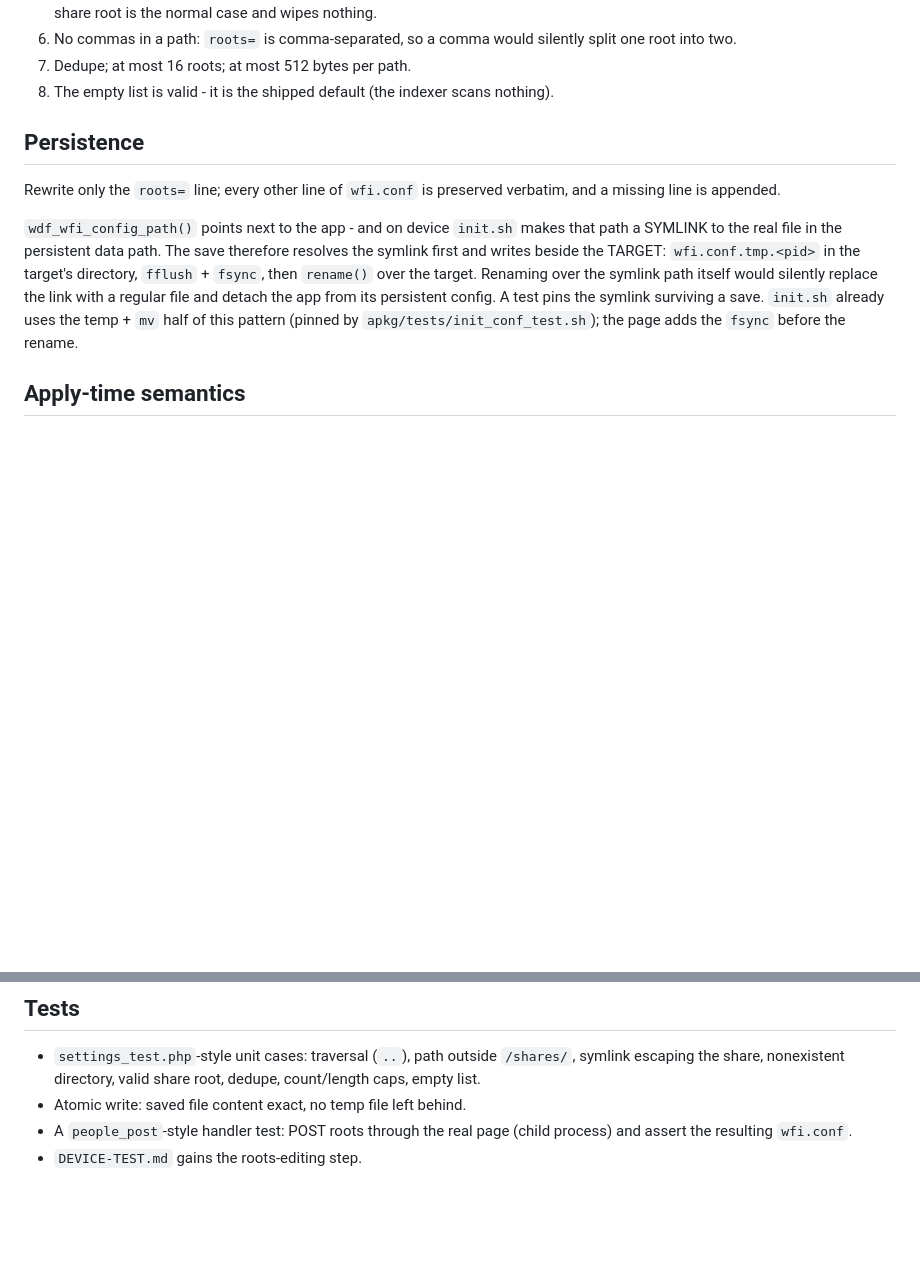
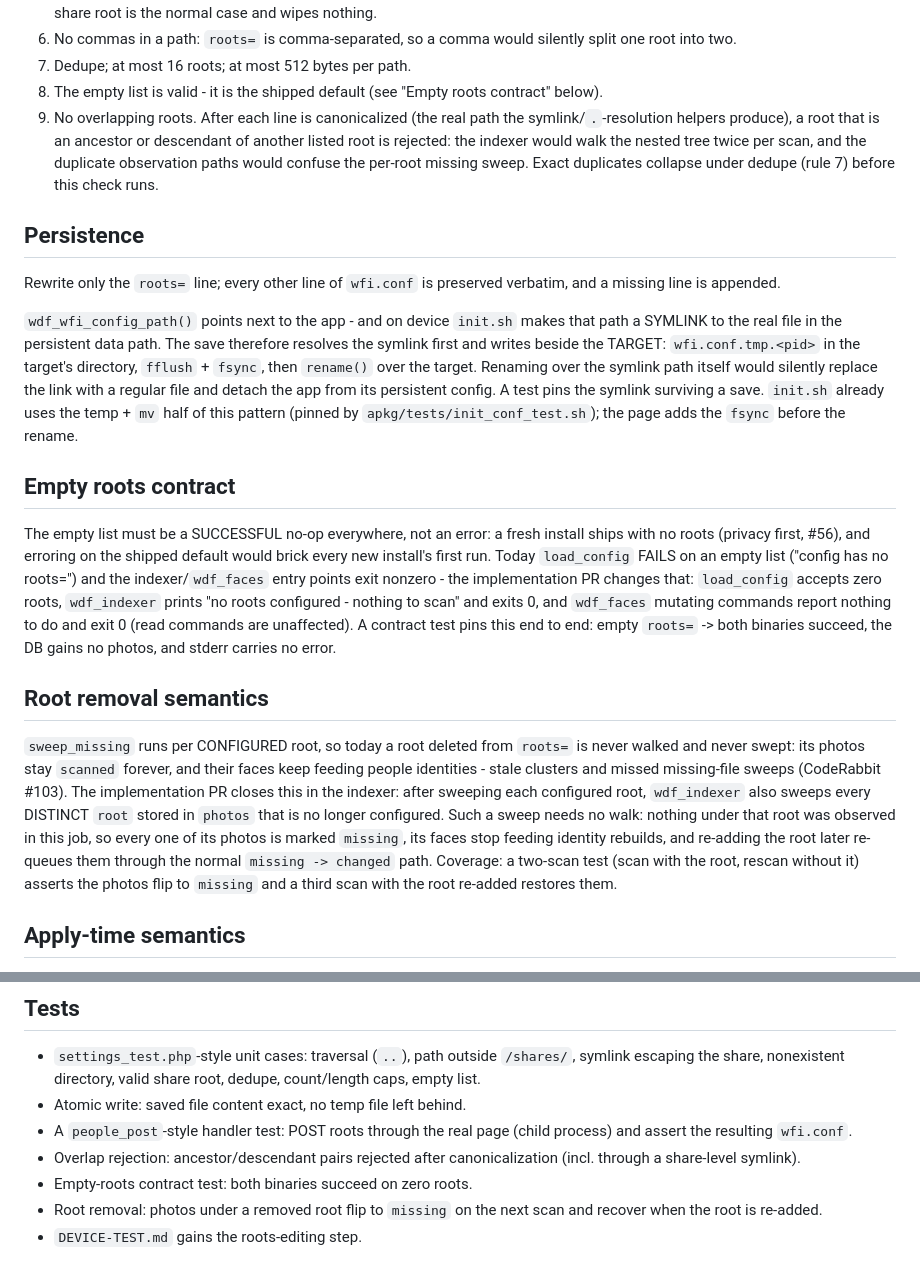
Before and after one commit to reihlinstinct/wd-face-recognition, a Markdown page: docs/ROOTS-SETTINGS.md, 2 parts joined by grey strips. GitHub-like rendering; blank space fills up the shorter version.

Commit message:
Fold review #103: overlap rule, empty-roots contract, root removal
- Validation rule 9: reject ancestor/descendant root pairs after
  canonicalization (double walks, sweep confusion); exact dupes
  collapse first.
- Empty roots contract: the shipped default must be a successful
  no-op, not an error - load_config currently fails on it; the
  implementation PR flips consumers and pins it with an end-to-end
  contract test.
- Root removal semantics: today removed roots are never swept, leaving
  stale scanned photos feeding identities; the indexer will also sweep
  DISTINCT stored roots no longer configured, with a two-scan
  missing/restore test planned.

```diff
--- a/docs/ROOTS-SETTINGS.md
+++ b/docs/ROOTS-SETTINGS.md
@@ -44,8 +44,15 @@ rejected) and capped at 16 roots.
 6. No commas in a path: `roots=` is comma-separated, so a comma
    would silently split one root into two.
 7. Dedupe; at most 16 roots; at most 512 bytes per path.
-8. The empty list is valid - it is the shipped default (the indexer
-   scans nothing).
+8. The empty list is valid - it is the shipped default (see "Empty
+   roots contract" below).
+9. No overlapping roots. After each line is canonicalized (the real
+   path the symlink/`.`-resolution helpers produce), a root that is an
+   ancestor or descendant of another listed root is rejected: the
+   indexer would walk the nested tree twice per scan, and the
+   duplicate observation paths would confuse the per-root missing
+   sweep. Exact duplicates collapse under dedupe (rule 7) before this
+   check runs.
 
 ## Persistence
 
@@ -62,6 +69,36 @@ file and detach the app from its persistent config. A test pins the
 symlink surviving a save. `init.sh` already uses the temp + `mv` half
 of this pattern (pinned by `apkg/tests/init_conf_test.sh`); the page
 adds the `fsync` before the rename.
+
+## Empty roots contract
+
+The empty list must be a SUCCESSFUL no-op everywhere, not an error: a
+fresh install ships with no roots (privacy first, #56), and erroring
+on the shipped default would brick every new install's first run.
+Today `load_config` FAILS on an empty list ("config has no roots=")
+and the indexer/`wdf_faces` entry points exit nonzero - the
+implementation PR changes that: `load_config` accepts zero roots,
+`wdf_indexer` prints "no roots configured - nothing to scan" and exits
+0, and `wdf_faces` mutating commands report nothing to do and exit 0
+(read commands are unaffected). A contract test pins this end to end:
+empty `roots=` -> both binaries succeed, the DB gains no photos, and
+stderr carries no error.
+
+## Root removal semantics
+
+`sweep_missing` runs per CONFIGURED root, so today a root deleted from
+`roots=` is never walked and never swept: its photos stay `scanned`
+forever, and their faces keep feeding people identities - stale
+clusters and missed missing-file sweeps (CodeRabbit #103). The
+implementation PR closes this in the indexer: after sweeping each
+configured root, `wdf_indexer` also sweeps every DISTINCT `root`
+stored in `photos` that is no longer configured. Such a sweep needs no
+walk: nothing under that root was observed in this job, so every one
+of its photos is marked `missing`, its faces stop feeding identity
+rebuilds, and re-adding the root later re-queues them through the
+normal `missing -> changed` path. Coverage: a two-scan test (scan with
+the root, rescan without it) asserts the photos flip to `missing` and
+a third scan with the root re-added restores them.
 
 ## Apply-time semantics
 
@@ -86,4 +123,9 @@ sees either the old config or the new one, never a mix.
 - Atomic write: saved file content exact, no temp file left behind.
 - A `people_post`-style handler test: POST roots through the real
   page (child process) and assert the resulting `wfi.conf`.
+- Overlap rejection: ancestor/descendant pairs rejected after
+  canonicalization (incl. through a share-level symlink).
+- Empty-roots contract test: both binaries succeed on zero roots.
+- Root removal: photos under a removed root flip to `missing` on the
+  next scan and recover when the root is re-added.
 - `DEVICE-TEST.md` gains the roots-editing step.
```
